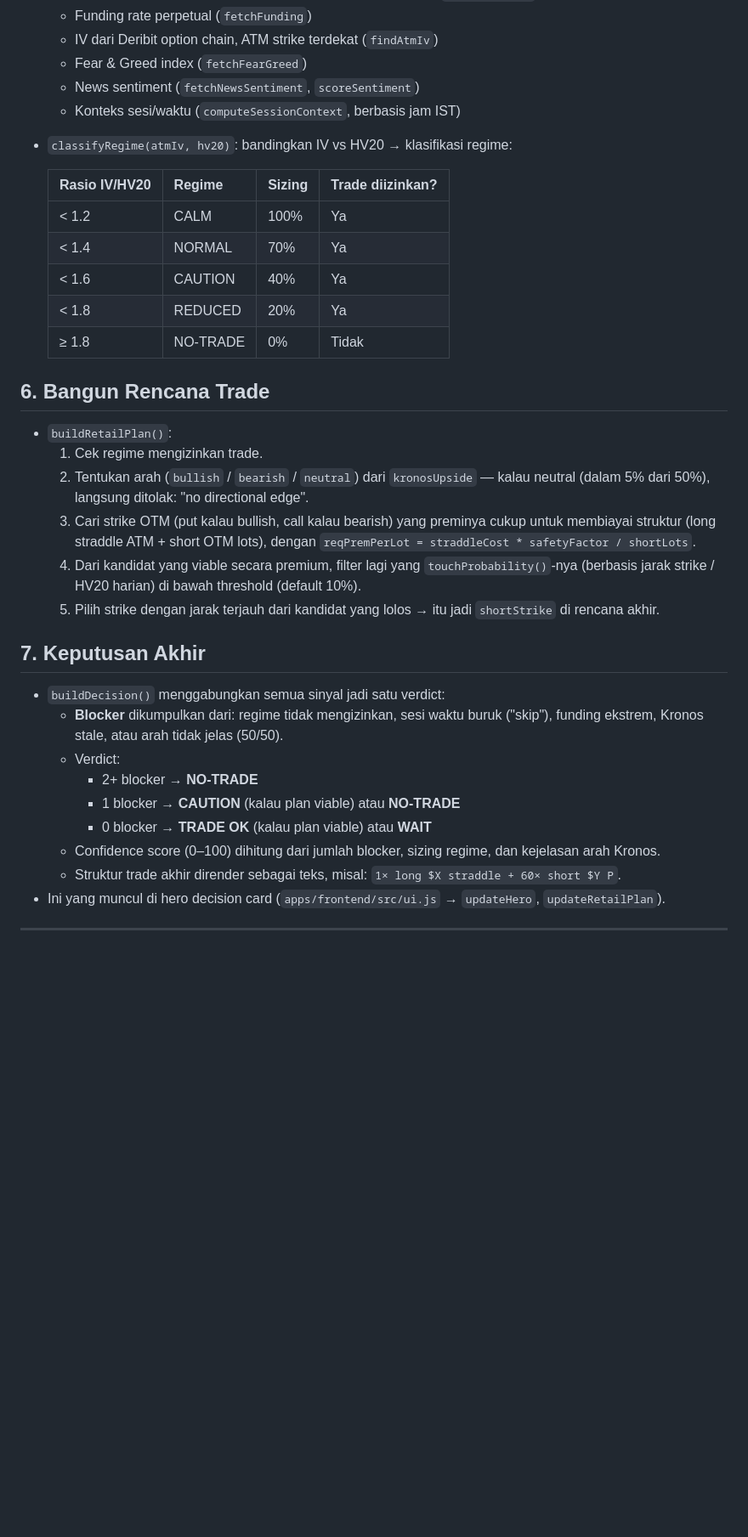
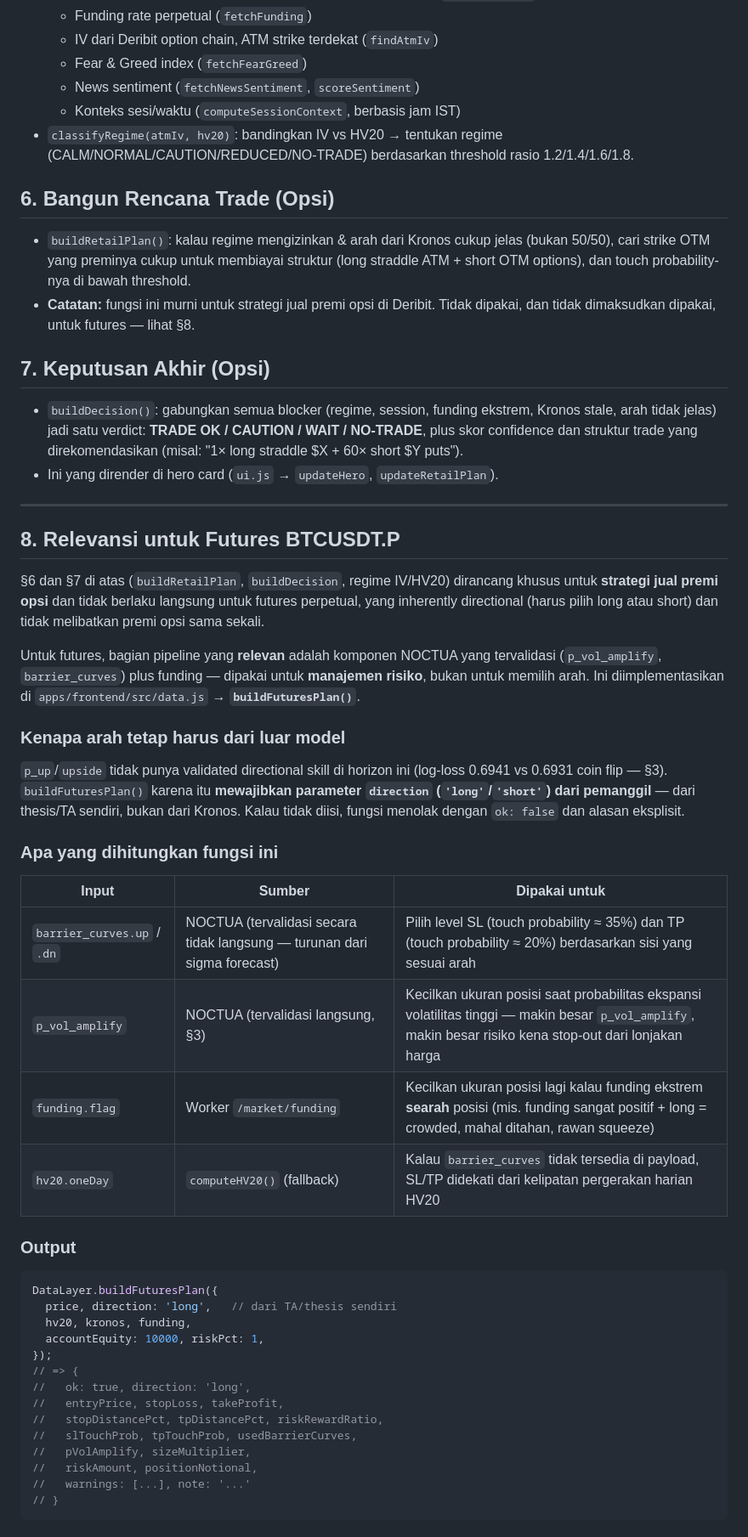
Before and after one commit to harvey-moeid/bygatc, a Markdown page: docs/TRADE_FLOW.md, the part around one of its changes. Shown at 85% size. GitHub-like rendering; blank space fills up the shorter version.

Commit message:
docs: tambah bagian relevansi untuk trading futures BTCUSDT.P

````diff
--- a/docs/TRADE_FLOW.md
+++ b/docs/TRADE_FLOW.md
@@ -44,33 +58,55 @@ Dokumen ini menjelaskan pipeline end-to-end sistem BTC Dashboard: dari data ment
   - Fear & Greed index (`fetchFearGreed`)
   - News sentiment (`fetchNewsSentiment`, `scoreSentiment`)
   - Konteks sesi/waktu (`computeSessionContext`, berbasis jam IST)
-- `classifyRegime(atmIv, hv20)`: bandingkan IV vs HV20 → klasifikasi regime:
+- `classifyRegime(atmIv, hv20)`: bandingkan IV vs HV20 → tentukan regime (CALM/NORMAL/CAUTION/REDUCED/NO-TRADE) berdasarkan threshold rasio 1.2/1.4/1.6/1.8.
 
-  | Rasio IV/HV20 | Regime | Sizing | Trade diizinkan? |
-  |---|---|---|---|
-  | < 1.2 | CALM | 100% | Ya |
-  | < 1.4 | NORMAL | 70% | Ya |
-  | < 1.6 | CAUTION | 40% | Ya |
-  | < 1.8 | REDUCED | 20% | Ya |
-  | ≥ 1.8 | NO-TRADE | 0% | Tidak |
+## 6. Bangun Rencana Trade (Opsi)
 
-## 6. Bangun Rencana Trade
+- `buildRetailPlan()`: kalau regime mengizinkan & arah dari Kronos cukup jelas (bukan 50/50), cari strike OTM yang preminya cukup untuk membiayai struktur (long straddle ATM + short OTM options), dan touch probability-nya di bawah threshold.
+- **Catatan:** fungsi ini murni untuk strategi jual premi opsi di Deribit. Tidak dipakai, dan tidak dimaksudkan dipakai, untuk futures — lihat §8.
 
-- `buildRetailPlan()`:
-  1. Cek regime mengizinkan trade.
-  2. Tentukan arah (`bullish` / `bearish` / `neutral`) dari `kronosUpside` — kalau neutral (dalam 5% dari 50%), langsung ditolak: "no directional edge".
-  3. Cari strike OTM (put kalau bullish, call kalau bearish) yang preminya cukup untuk membiayai struktur (long straddle ATM + short OTM lots), dengan `reqPremPerLot = straddleCost * safetyFactor / shortLots`.
-  4. Dari kandidat yang viable secara premium, filter lagi yang `touchProbability()`-nya (berbasis jarak strike / HV20 harian) di bawah threshold (default 10%).
-  5. Pilih strike dengan jarak terjauh dari kandidat yang lolos → itu jadi `shortStrike` di rencana akhir.
+## 7. Keputusan Akhir (Opsi)
 
-## 7. Keputusan Akhir
+- `buildDecision()`: gabungkan semua blocker (regime, session, funding ekstrem, Kronos stale, arah tidak jelas) jadi satu verdict: **TRADE OK / CAUTION / WAIT / NO-TRADE**, plus skor confidence dan struktur trade yang direkomendasikan (misal: "1× long straddle $X + 60× short $Y puts").
+- Ini yang dirender di hero card (`ui.js` → `updateHero`, `updateRetailPlan`).
 
-- `buildDecision()` menggabungkan semua sinyal jadi satu verdict:
-  - **Blocker** dikumpulkan dari: regime tidak mengizinkan, sesi waktu buruk ("skip"), funding ekstrem, Kronos stale, atau arah tidak jelas (50/50).
-  - Verdict:
-    - 2+ blocker → **NO-TRADE**
-    - 1 blocker → **CAUTION** (kalau plan viable) atau **NO-TRADE**
-    - 0 blocker → **TRADE OK** (kalau plan viable) atau **WAIT**
-  - Confidence score (0–100) dihitung dari jumlah blocker, sizing regime, dan kejelasan arah Kronos.
-  - Struktur trade akhir dirender sebagai teks, misal: `1× long $X straddle + 60× short $Y P`.
-- Ini yang muncul di hero decision card (`apps/frontend/src/ui.js` → `updateHero`, `updateRetailPlan`).
+---
+
+## 8. Relevansi untuk Futures BTCUSDT.P
+
+§6 dan §7 di atas (`buildRetailPlan`, `buildDecision`, regime IV/HV20) dirancang khusus untuk **strategi jual premi opsi** dan tidak berlaku langsung untuk futures perpetual, yang inherently directional (harus pilih long atau short) dan tidak melibatkan premi opsi sama sekali.
+
+Untuk futures, bagian pipeline yang **relevan** adalah komponen NOCTUA yang tervalidasi (`p_vol_amplify`, `barrier_curves`) plus funding — dipakai untuk **manajemen risiko**, bukan untuk memilih arah. Ini diimplementasikan di `apps/frontend/src/data.js` → **`buildFuturesPlan()`**.
+
+### Kenapa arah tetap harus dari luar model
+
+`p_up`/`upside` tidak punya validated directional skill di horizon ini (log-loss 0.6941 vs 0.6931 coin flip — §3). `buildFuturesPlan()` karena itu **mewajibkan parameter `direction` (`'long'`/`'short'`) dari pemanggil** — dari thesis/TA sendiri, bukan dari Kronos. Kalau tidak diisi, fungsi menolak dengan `ok: false` dan alasan eksplisit.
+
+### Apa yang dihitungkan fungsi ini
+
+| Input | Sumber | Dipakai untuk |
+|---|---|---|
+| `barrier_curves.up` / `.dn` | NOCTUA (tervalidasi secara tidak langsung — turunan dari sigma forecast) | Pilih level SL (touch probability ≈ 35%) dan TP (touch probability ≈ 20%) berdasarkan sisi yang sesuai arah |
+| `p_vol_amplify` | NOCTUA (tervalidasi langsung, §3) | Kecilkan ukuran posisi saat probabilitas ekspansi volatilitas tinggi — makin besar `p_vol_amplify`, makin besar risiko kena stop-out dari lonjakan harga |
+| `funding.flag` | Worker `/market/funding` | Kecilkan ukuran posisi lagi kalau funding ekstrem **searah** posisi (mis. funding sangat positif + long = crowded, mahal ditahan, rawan squeeze) |
+| `hv20.oneDay` | `computeHV20()` (fallback) | Kalau `barrier_curves` tidak tersedia di payload, SL/TP didekati dari kelipatan pergerakan harian HV20 |
+
+### Output
+
+```js
+DataLayer.buildFuturesPlan({
+  price, direction: 'long',   // dari TA/thesis sendiri
+  hv20, kronos, funding,
+  accountEquity: 10000, riskPct: 1,
+});
+// => {
+//   ok: true, direction: 'long',
+//   entryPrice, stopLoss, takeProfit,
+//   stopDistancePct, tpDistancePct, riskRewardRatio,
+//   slTouchProb, tpTouchProb, usedBarrierCurves,
+//   pVolAmplify, sizeMultiplier,
+//   riskAmount, positionNotional,
+//   warnings: [...], note: '...'
+// }
+```
+
````
Also changed, not shown: other parts of docs/TRADE_FLOW.md (+28 -9 lines).
